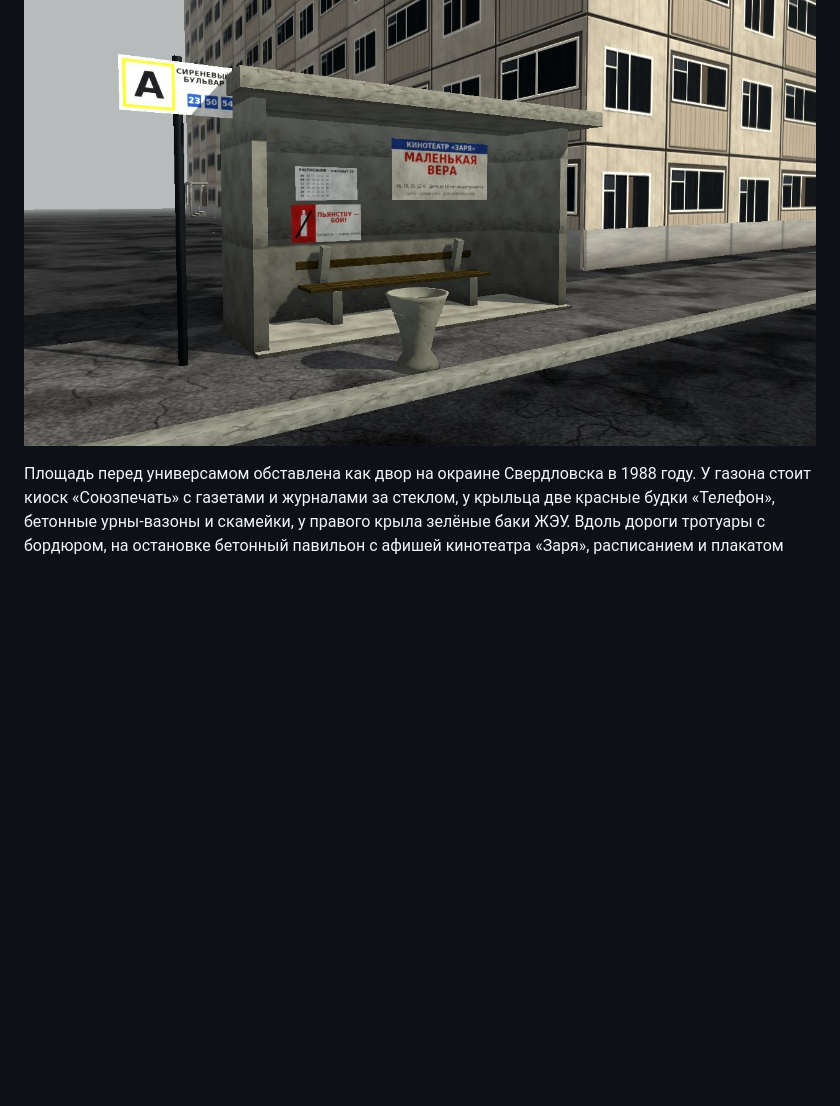
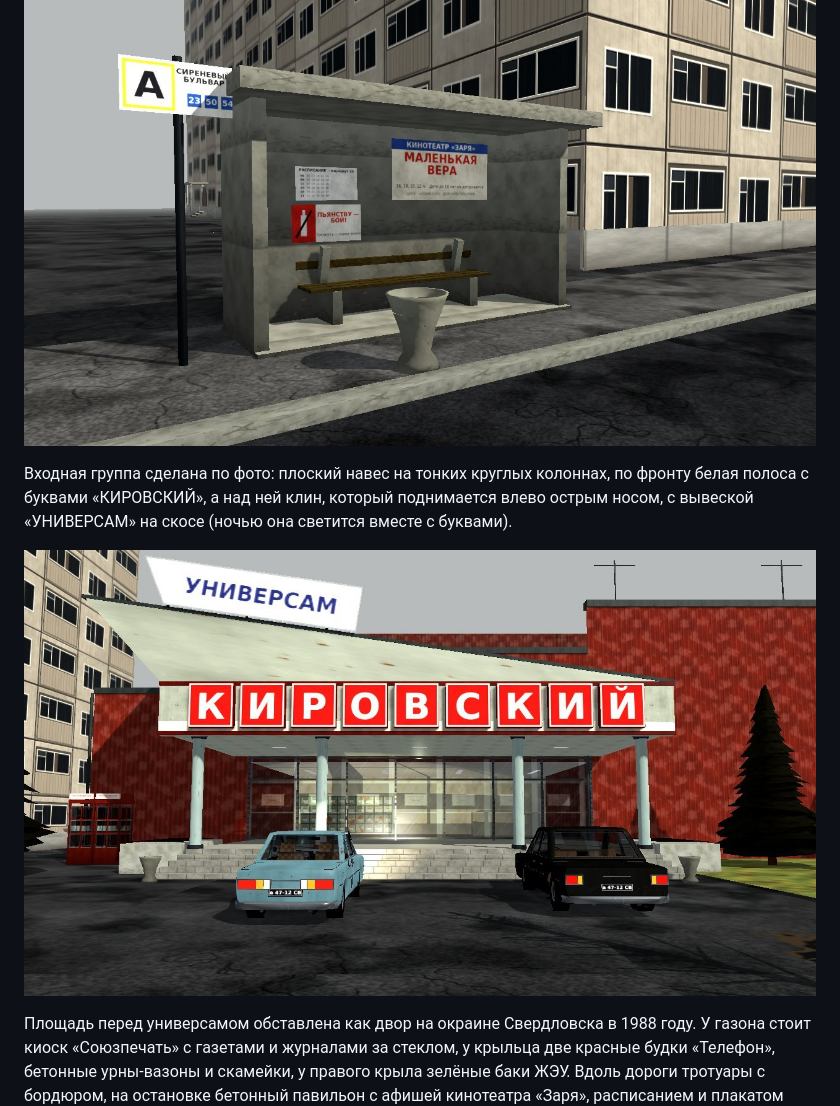
Before and after one commit to sighjalmr/Kirovsky-Horror-Game, a Markdown page: README.md, the part around the change. Drawn GitHub-style; pictures changed too: docs/screenshots/env_t1_canopy_day.jpg (added); blank space fills up the shorter version.

```diff
--- a/README.md
+++ b/README.md
@@ -38,6 +38,10 @@
 ![Фасад днём](docs/screenshots/env_s1_front_day.jpg)
 ![Киоск «Союзпечать»](docs/screenshots/env_s2_kiosk.jpg)
 ![Остановка](docs/screenshots/env_s3_bus_stop.jpg)
+
+Входная группа сделана по фото: плоский навес на тонких круглых колоннах, по фронту белая полоса с буквами «КИРОВСКИЙ», а над ней клин, который поднимается влево острым носом, с вывеской «УНИВЕРСАМ» на скосе (ночью она светится вместе с буквами).
+
+![Входная группа треугольником](docs/screenshots/env_t1_canopy_day.jpg)
 
 Площадь перед универсамом обставлена как двор на окраине Свердловска в 1988 году. У газона стоит киоск «Союзпечать» с газетами и журналами за стеклом, у крыльца две красные будки «Телефон», бетонные урны-вазоны и скамейки, у правого крыла зелёные баки ЖЭУ. Вдоль дороги тротуары с бордюром, на остановке бетонный павильон с афишей кинотеатра «Заря», расписанием и плакатом «Пьянству — бой!». Газон огорожен низкой трубой, через него протоптана дорожка к двери «Приём стеклотары», у двери ящики с бутылками. На асфальте лужи, масляные пятна под машинами, люки и опавшие листья. У девятиэтажек цоколь, подъезды с козырьками, дверями и лампочками (ночью горят не все), на крышах машинные отделения лифтов, на доме слева лозунг «МИРУ — МИР!». Ёлки стали гуще, у берёз появилась кора с чёрными пятнами и свисающие ветки, профнастил универсама выцвел.
 
```
Also changed, not shown: docs/screenshots/env_t2_canopy_night.jpg (added), docs/screenshots/env_t3_canopy_far.jpg (added), 4 other files.
